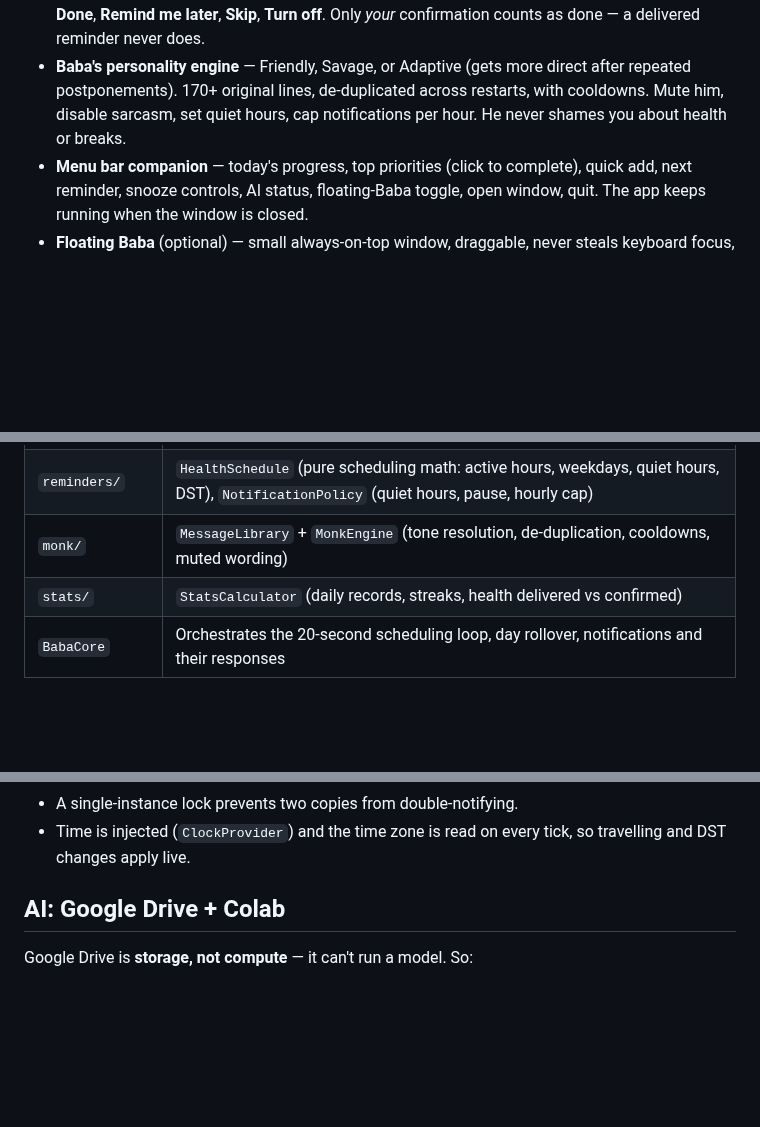
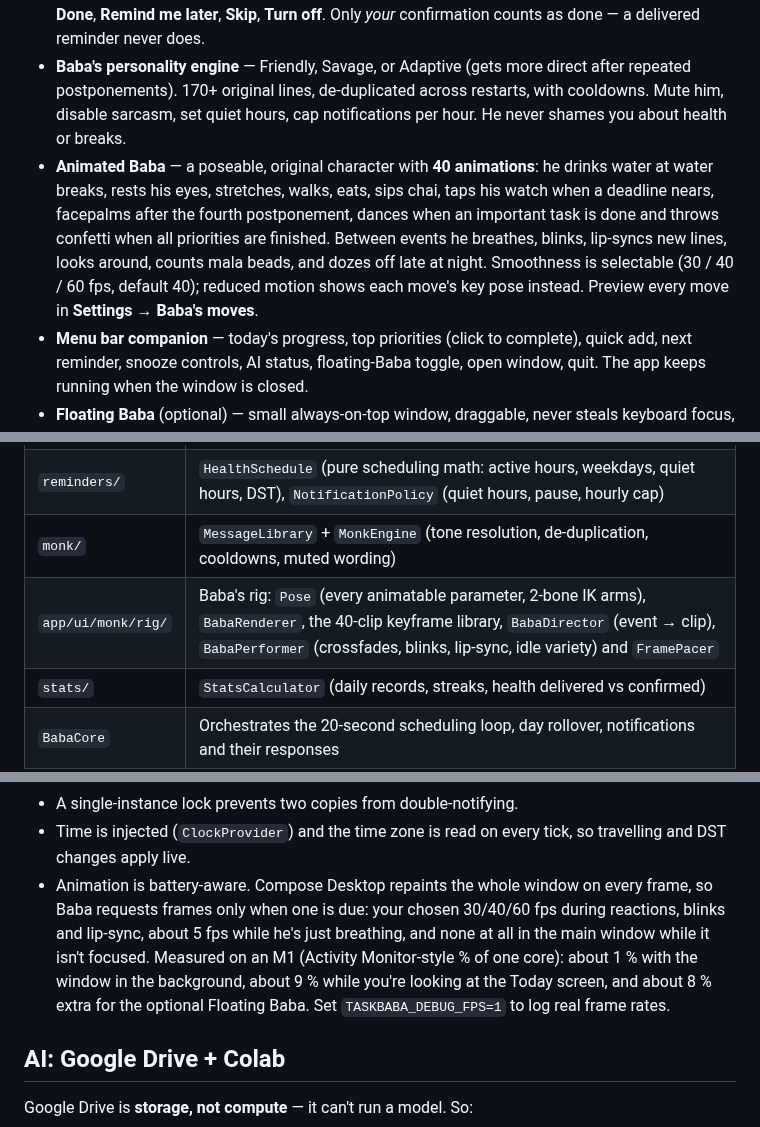
Before and after one commit to Shubhamgarg1072/task-baba, a Markdown page: README.md, 3 parts joined by grey strips. GitHub-like rendering; blank space fills up the shorter version.

```diff
--- a/README.md
+++ b/README.md
@@ -20,6 +22,7 @@ Task Baba is a native-feeling macOS productivity and health companion with a fun
 - **Repeating tasks** — daily, weekdays, weekly. Deterministic instance ids + a unique index guarantee no duplicates; a deleted day's task is never resurrected; missed days aren't back-filled.
 - **Health breaks** — water, eye breaks (20-20-20), stretching, walking, meals, rest. Per-reminder enable, interval or fixed meal times, active hours, weekdays, snooze length, sound. Actions: **Done**, **Remind me later**, **Skip**, **Turn off**. Only *your* confirmation counts as done — a delivered reminder never does.
 - **Baba's personality engine** — Friendly, Savage, or Adaptive (gets more direct after repeated postponements). 170+ original lines, de-duplicated across restarts, with cooldowns. Mute him, disable sarcasm, set quiet hours, cap notifications per hour. He never shames you about health or breaks.
+- **Animated Baba** — a poseable, original character with **40 animations**: he drinks water at water breaks, rests his eyes, stretches, walks, eats, sips chai, taps his watch when a deadline nears, facepalms after the fourth postponement, dances when an important task is done and throws confetti when all priorities are finished. Between events he breathes, blinks, lip-syncs new lines, looks around, counts mala beads, and dozes off late at night. Smoothness is selectable (30 / 40 / 60 fps, default 40); reduced motion shows each move's key pose instead. Preview every move in **Settings → Baba's moves**.
 - **Menu bar companion** — today's progress, top priorities (click to complete), quick add, next reminder, snooze controls, AI status, floating-Baba toggle, open window, quit. The app keeps running when the window is closed.
 - **Floating Baba** (optional) — small always-on-top window, draggable, never steals keyboard focus, remembers its position, clamps to connected displays, respects reduced motion.
 - **Daily review & stats** — planned vs completed, completion %, overdue count, Critical/High completion, MIT, current and best streak, health actions confirmed vs reminders shown, 7-day view, history (deletable), and Baba's end-of-day summary. Finished days are frozen into history at rollover; nothing is deleted by the daily reset.
@@ -77,6 +80,7 @@ cloud/           Colab notebook, auth/limits proxy, portable server (not deploye
 | `tasks/` | `TaskService` (validation, postponements, MIT, ordering), `TaskRanker`, `RecurrenceEngine` |
 | `reminders/` | `HealthSchedule` (pure scheduling math: active hours, weekdays, quiet hours, DST), `NotificationPolicy` (quiet hours, pause, hourly cap) |
 | `monk/` | `MessageLibrary` + `MonkEngine` (tone resolution, de-duplication, cooldowns, muted wording) |
+| `app/ui/monk/rig/` | Baba's rig: `Pose` (every animatable parameter, 2-bone IK arms), `BabaRenderer`, the 40-clip keyframe library, `BabaDirector` (event → clip), `BabaPerformer` (crossfades, blinks, lip-sync, idle variety) and `FramePacer` |
 | `stats/` | `StatsCalculator` (daily records, streaks, health delivered vs confirmed) |
 | `BabaCore` | Orchestrates the 20-second scheduling loop, day rollover, notifications and their responses |
 | `ai/` | `AiRouter` (modes, health-checked routing, timeouts, dedup), `CloudInferenceClient`, `PromptBuilder`, `OutputValidator` |
@@ -88,6 +92,7 @@ Key reliability choices:
 - Notifications always use the deterministic library text — AI never delays a reminder.
 - A single-instance lock prevents two copies from double-notifying.
 - Time is injected (`ClockProvider`) and the time zone is read on every tick, so travelling and DST changes apply live.
+- Animation is battery-aware. Compose Desktop repaints the whole window on every frame, so Baba requests frames only when one is due: your chosen 30/40/60 fps during reactions, blinks and lip-sync, about 5 fps while he's just breathing, and none at all in the main window while it isn't focused. Measured on an M1 (Activity Monitor-style % of one core): about 1 % with the window in the background, about 9 % while you're looking at the Today screen, and about 8 % extra for the optional Floating Baba. Set `TASKBABA_DEBUG_FPS=1` to log real frame rates.
 
 ## AI: Google Drive + Colab
 
```
Also changed, not shown: other parts of README.md (+4 -2 lines), CHANGELOG.md (+8 -0 lines), docs/screenshots/baba-moves.png (added), docs/screenshots/today-dark.png, docs/screenshots/today-light.png, 12 other files.
